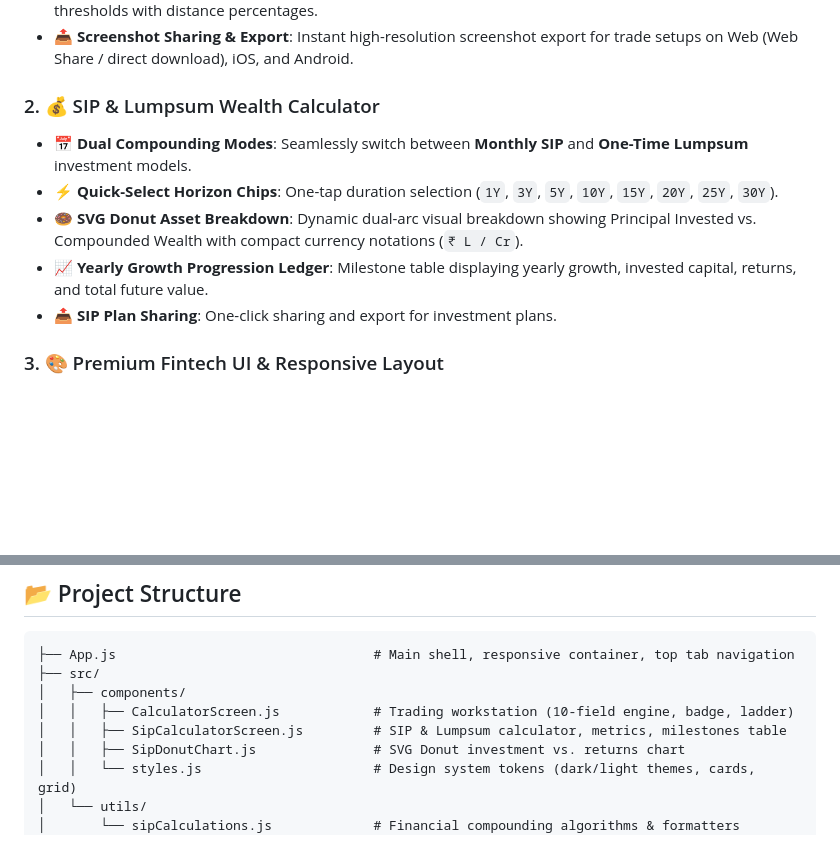
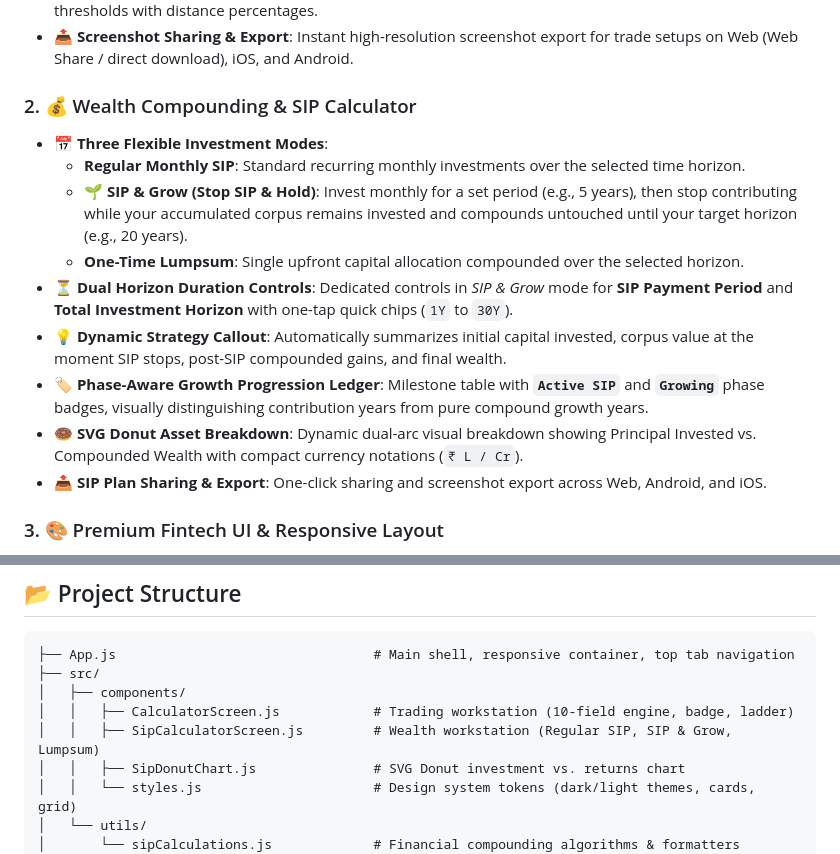
Before and after one commit to riyazpanarwala/trading-calculator, a Markdown page: README.md, 2 parts joined by grey strips. Rendered like a GitHub page; blank space fills up the shorter version.

Commit message:
docs(readme): document "SIP & Grow" mode and dual-horizon compounding features
- Update Wealth Compounding & SIP Calculator section to describe the three modes: Regular Monthly SIP, SIP & Grow (Stop & Hold), and Lumpsum
- Document dual duration controls for SIP payment years and total target horizon
- Detail the dynamic strategy callout banner and phase-aware growth progression ledger
- Update project structure tree annotations

```diff
--- a/README.md
+++ b/README.md
@@ -18,12 +18,16 @@ A powerful, high-precision **Trading Risk & Wealth Compounding Calculator** buil
 - 🪜 **Interactive Price Ladder Chart**: SVG-rendered price action ladder illustrating Target, Entry, and Stop Loss thresholds with distance percentages.
 - 📤 **Screenshot Sharing & Export**: Instant high-resolution screenshot export for trade setups on Web (Web Share / direct download), iOS, and Android.
 
-### 2. 💰 SIP & Lumpsum Wealth Calculator
-- 📅 **Dual Compounding Modes**: Seamlessly switch between **Monthly SIP** and **One-Time Lumpsum** investment models.
-- ⚡ **Quick-Select Horizon Chips**: One-tap duration selection (`1Y`, `3Y`, `5Y`, `10Y`, `15Y`, `20Y`, `25Y`, `30Y`).
+### 2. 💰 Wealth Compounding & SIP Calculator
+- 📅 **Three Flexible Investment Modes**:
+  - **Regular Monthly SIP**: Standard recurring monthly investments over the selected time horizon.
+  - **🌱 SIP & Grow (Stop SIP & Hold)**: Invest monthly for a set period (e.g., 5 years), then stop contributing while your accumulated corpus remains invested and compounds untouched until your target horizon (e.g., 20 years).
+  - **One-Time Lumpsum**: Single upfront capital allocation compounded over the selected horizon.
+- ⏳ **Dual Horizon Duration Controls**: Dedicated controls in *SIP & Grow* mode for **SIP Payment Period** and **Total Investment Horizon** with one-tap quick chips (`1Y` to `30Y`).
+- 💡 **Dynamic Strategy Callout**: Automatically summarizes initial capital invested, corpus value at the moment SIP stops, post-SIP compounded gains, and final wealth.
+- 🏷️ **Phase-Aware Growth Progression Ledger**: Milestone table with **`Active SIP`** and **`Growing`** phase badges, visually distinguishing contribution years from pure compound growth years.
 - 🍩 **SVG Donut Asset Breakdown**: Dynamic dual-arc visual breakdown showing Principal Invested vs. Compounded Wealth with compact currency notations (`₹ L / Cr`).
-- 📈 **Yearly Growth Progression Ledger**: Milestone table displaying yearly growth, invested capital, returns, and total future value.
-- 📤 **SIP Plan Sharing**: One-click sharing and export for investment plans.
+- 📤 **SIP Plan Sharing & Export**: One-click sharing and screenshot export across Web, Android, and iOS.
 
 ### 3. 🎨 Premium Fintech UI & Responsive Layout
 - 📱 **Universal Responsiveness**: Adaptive centered container (`maxWidth: 720px`) on desktop web displays with native full-window body scrolling (no nested inner scrollbars).
@@ -40,7 +44,7 @@ A powerful, high-precision **Trading Risk & Wealth Compounding Calculator** buil
 ├── src/
 │   ├── components/
 │   │   ├── CalculatorScreen.js            # Trading workstation (10-field engine, badge, ladder)
-│   │   ├── SipCalculatorScreen.js         # SIP & Lumpsum calculator, metrics, milestones table
+│   │   ├── SipCalculatorScreen.js         # Wealth workstation (Regular SIP, SIP & Grow, Lumpsum)
 │   │   ├── SipDonutChart.js               # SVG Donut investment vs. returns chart
 │   │   └── styles.js                      # Design system tokens (dark/light themes, cards, grid)
 │   └── utils/
```
